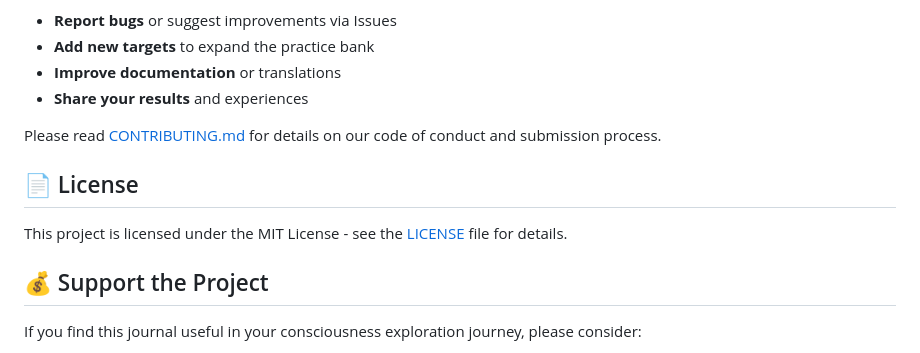
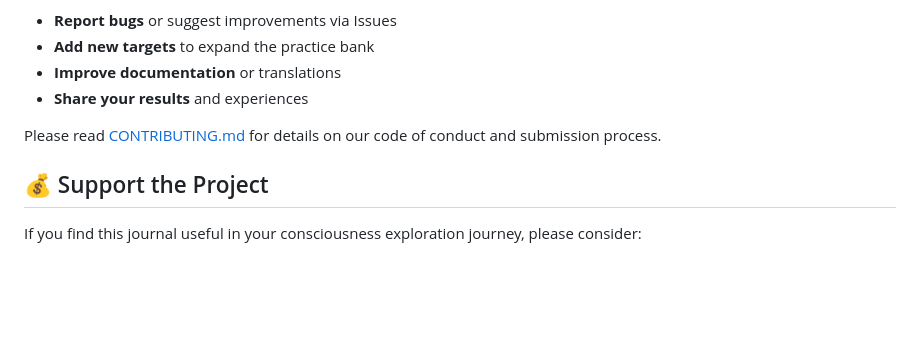
Before and after one commit to project89-web/stargate, a Markdown page: README.md, the part around one of its changes. Drawn GitHub-style; blank space fills up the shorter version.

```diff
--- a/README.md
+++ b/README.md
@@ -89,10 +88,6 @@ We welcome contributions! Here's how you can help:
 
 Please read [CONTRIBUTING.md](CONTRIBUTING.md) for details on our code of conduct and submission process.
 
-## 📄 License
-
-This project is licensed under the MIT License - see the [LICENSE](LICENSE) file for details.
-
 ## 💰 Support the Project
 
 If you find this journal useful in your consciousness exploration journey, please consider:
```
Also changed, not shown: other parts of README.md (+1 -2 lines).
